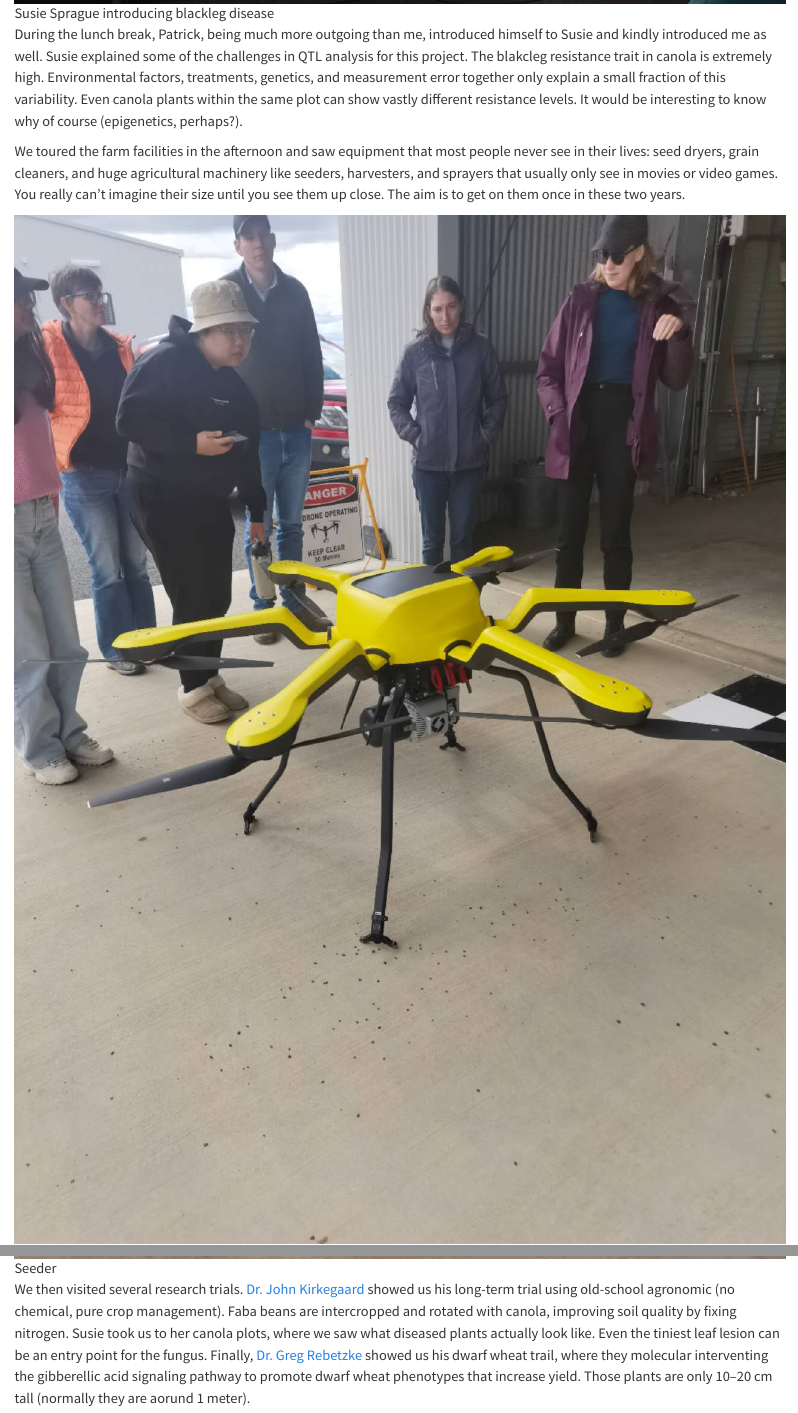
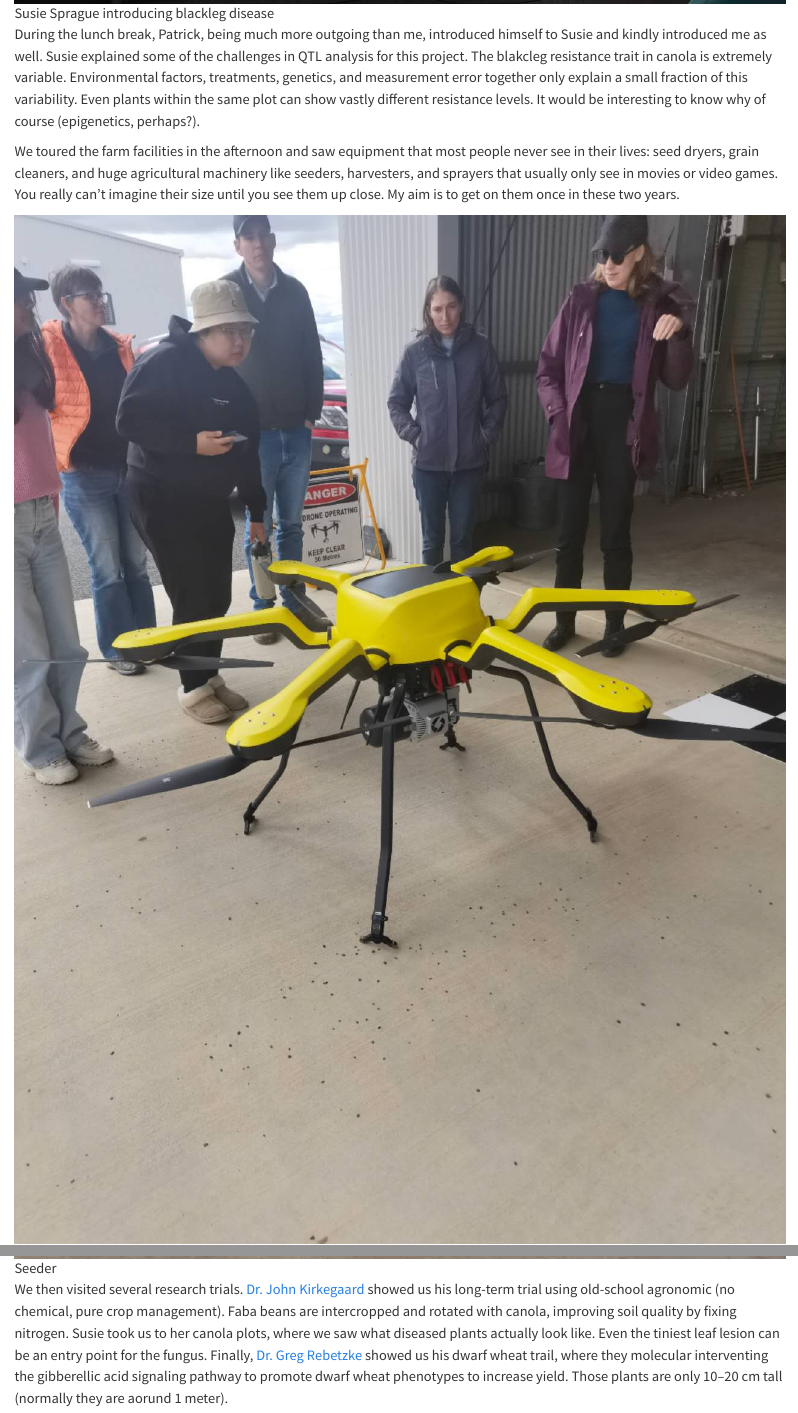
Before and after one commit to anu-aagi/anu-aagi.github.io, a Quarto document (news/posts/2025-09-17/index.qmd): the page in a window 1100 px wide, from 4670 px down, and a second part further down, joined at a grey line. Rendered offline with R 4.5, knitr and Pandoc in place of Quarto, with nearby package versions.

Commit message:
modified:   news/posts/2025-09-17/index.qmd

```diff
--- a/news/posts/2025-09-17/index.qmd
+++ b/news/posts/2025-09-17/index.qmd
@@ -36,9 +36,9 @@ We were welcomed with talks from Georgie, Stuart, Susie, Aswin, John, Greg, and
 :::
 
 
-During the lunch break, Patrick, being much more outgoing than me, introduced himself to Susie and kindly introduced me as well. Susie explained some of the challenges in QTL analysis for this project. The blakcleg resistance trait in canola is extremely high. Environmental factors, treatments, genetics, and measurement error together only explain a small fraction of this variability. Even canola plants within the same plot can show vastly different resistance levels. It would be interesting to know why of course  (epigenetics, perhaps?).
+During the lunch break, Patrick, being much more outgoing than me, introduced himself to Susie and kindly introduced me as well. Susie explained some of the challenges in QTL analysis for this project. The blakcleg resistance trait in canola is extremely variable. Environmental factors, treatments, genetics, and measurement error together only explain a small fraction of this variability. Even plants within the same plot can show vastly different resistance levels. It would be interesting to know why of course  (epigenetics, perhaps?).
 
-We toured the farm facilities in the afternoon and saw equipment that most people never see in their lives: seed dryers, grain cleaners, and huge agricultural machinery like seeders, harvesters, and sprayers that usually only see in movies or video games. You really can’t imagine their size until you see them up close. The aim is to get on them once in these two years.
+We toured the farm facilities in the afternoon and saw equipment that most people never see in their lives: seed dryers, grain cleaners, and huge agricultural machinery like seeders, harvesters, and sprayers that usually only see in movies or video games. You really can’t imagine their size until you see them up close. My aim is to get on them once in these two years.
 
 ::: {layout="[[25,25,25,25],[50,50]]"}
 
@@ -56,7 +56,7 @@ We toured the farm facilities in the afternoon and saw equipment that most peopl
 
 :::
 
-We then visited several research trials. [Dr. John Kirkegaard](https://people.csiro.au/k/j/john-kirkegaard) showed us his long-term trial using old-school agronomic (no chemical, pure crop management). Faba beans are intercropped and rotated with canola, improving soil quality by fixing nitrogen. Susie took us to her canola plots, where we saw what diseased plants actually look like. Even the tiniest leaf lesion can be an entry point for the fungus. Finally, [Dr. Greg Rebetzke](https://people.csiro.au/r/g/greg-rebetzke) showed us his dwarf wheat trail, where they molecular interventing the gibberellic acid signaling pathway to promote dwarf wheat phenotypes that increase yield. Those plants are only 10–20 cm tall (normally they are aorund 1 meter).
+We then visited several research trials. [Dr. John Kirkegaard](https://people.csiro.au/k/j/john-kirkegaard) showed us his long-term trial using old-school agronomic (no chemical, pure crop management). Faba beans are intercropped and rotated with canola, improving soil quality by fixing nitrogen. Susie took us to her canola plots, where we saw what diseased plants actually look like. Even the tiniest leaf lesion can be an entry point for the fungus. Finally, [Dr. Greg Rebetzke](https://people.csiro.au/r/g/greg-rebetzke) showed us his dwarf wheat trail, where they molecular interventing the gibberellic acid signaling pathway to promote dwarf wheat phenotypes to increase yield. Those plants are only 10–20 cm tall (normally they are aorund 1 meter).
 
 ::: {layout="[[25,25,50]]"}
 
```
Also changed, not shown: news/posts/2025-09-17/index.qmd (2 more changed lines).
